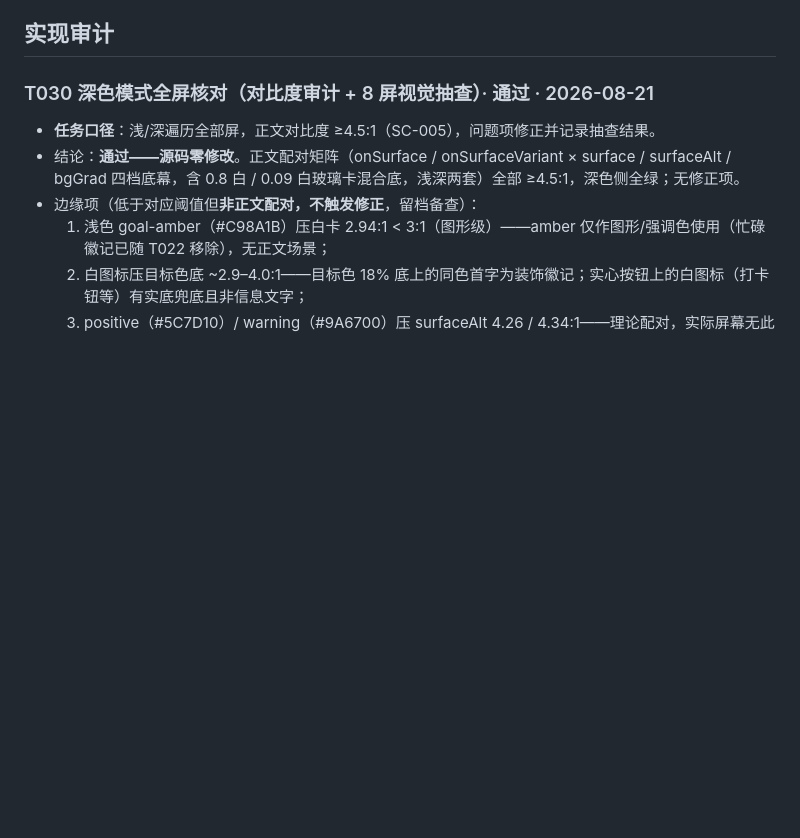
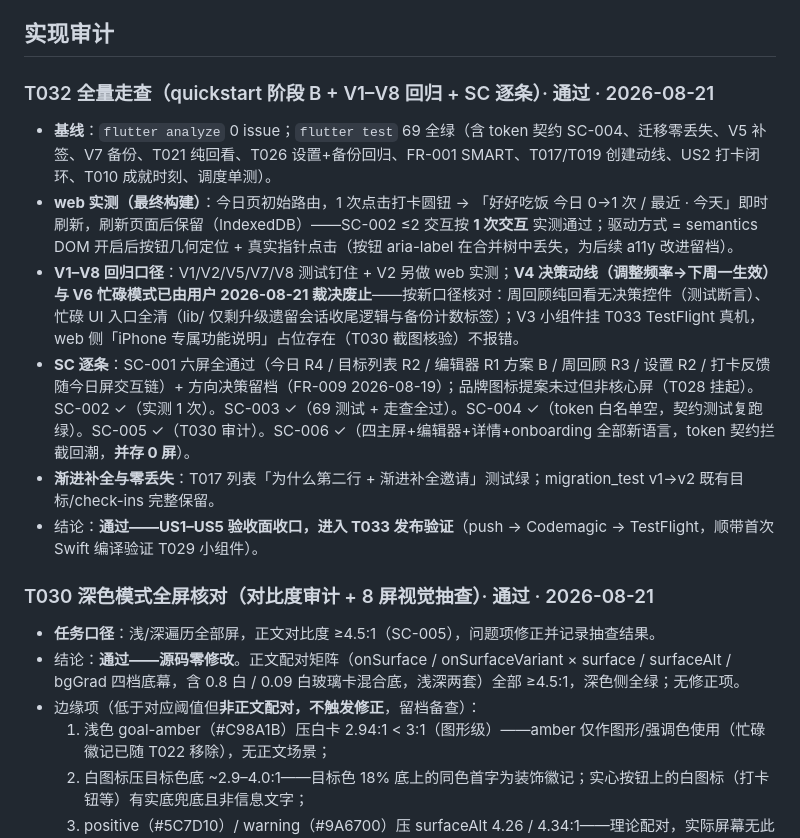
Before and after one commit to AnInteger/Target, a Markdown page: design/reviews.md, the part around the change. Rendered like a GitHub page; blank space fills up the shorter version.

Commit message:
T032: 全量走查通过——阶段 B 全表 + V1–V8 回归（V4 决策动线/V6 忙碌按用户裁决废止口径）+ SC-001…006 逐条核对全绿，web 实测打卡 1 次交互持久化，US1–US5 验收面收口进 T033
Co-Authored-By: Claude <noreply@anthropic.com>

```diff
--- a/design/reviews.md
+++ b/design/reviews.md
@@ -13,6 +13,15 @@
 - 日期：第 1 轮 2026-08-18 · 第 2/3 轮 2026-08-19 · 定稿 2026-08-19
 
 ## 实现审计
+
+### T032 全量走查（quickstart 阶段 B + V1–V8 回归 + SC 逐条）· 通过 · 2026-08-21
+
+- **基线**：`flutter analyze` 0 issue；`flutter test` 69 全绿（含 token 契约 SC-004、迁移零丢失、V5 补签、V7 备份、T021 纯回看、T026 设置+备份回归、FR-001 SMART、T017/T019 创建动线、US2 打卡闭环、T010 成就时刻、调度单测）。
+- **web 实测（最终构建）**：今日页初始路由，1 次点击打卡圆钮 → 「好好吃饭 今日 0→1 次 / 最近 · 今天」即时刷新，刷新页面后保留（IndexedDB）——SC-002 ≤2 交互按 **1 次交互** 实测通过；驱动方式 = semantics DOM 开启后按钮几何定位 + 真实指针点击（按钮 aria-label 在合并树中丢失，为后续 a11y 改进留档）。
+- **V1–V8 回归口径**：V1/V2/V5/V7/V8 测试钉住 + V2 另做 web 实测；**V4 决策动线（调整频率→下周一生效）与 V6 忙碌模式已由用户 2026-08-21 裁决废止**——按新口径核对：周回顾纯回看无决策控件（测试断言）、忙碌 UI 入口全清（lib/ 仅剩升级遗留会话收尾逻辑与备份计数标签）；V3 小组件挂 T033 TestFlight 真机，web 侧「iPhone 专属功能说明」占位存在（T030 截图核验）不报错。
+- **SC 逐条**：SC-001 六屏全通过（今日 R4 / 目标列表 R2 / 编辑器 R1 方案 B / 周回顾 R3 / 设置 R2 / 打卡反馈随今日屏交互链）+ 方向决策留档（FR-009 2026-08-19）；品牌图标提案未过但非核心屏（T028 挂起）。SC-002 ✓（实测 1 次）。SC-003 ✓（69 测试 + 走查全过）。SC-004 ✓（token 白名单空，契约测试复跑绿）。SC-005 ✓（T030 审计）。SC-006 ✓（四主屏+编辑器+详情+onboarding 全部新语言，token 契约拦截回潮，**并存 0 屏**）。
+- **渐进补全与零丢失**：T017 列表「为什么第二行 + 渐进补全邀请」测试绿；migration_test v1→v2 既有目标/check-ins 完整保留。
+- 结论：**通过——US1–US5 验收面收口，进入 T033 发布验证**（push → Codemagic → TestFlight，顺带首次 Swift 编译验证 T029 小组件）。
 
 ### T030 深色模式全屏核对（对比度审计 + 8 屏视觉抽查）· 通过 · 2026-08-21
 
```
Also changed, not shown: specs/002-ui-ux-redesign/tasks.md (+1 -1 lines).
